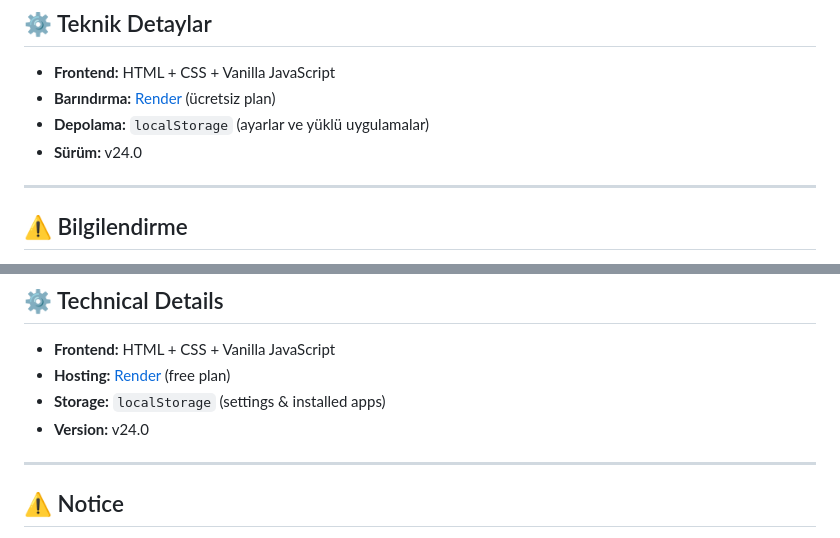
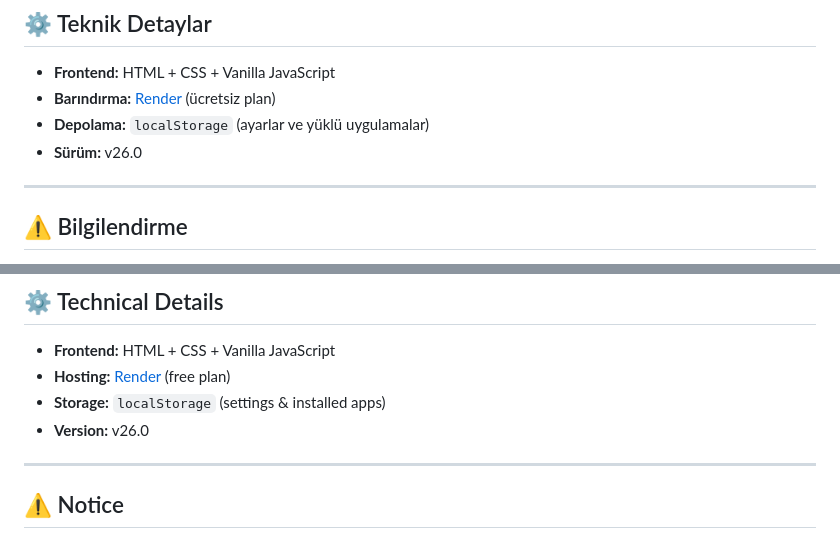
Before and after one commit to HereHacksYT/HereEmu, a Markdown page: README.md, 2 parts joined by grey strips. Rendered like a GitHub page.

Commit message:
Update version number in README.md

```diff
--- a/README.md
+++ b/README.md
@@ -121,7 +121,7 @@
 - **Frontend:** HTML + CSS + Vanilla JavaScript
 - **Barındırma:** [Render](https://render.com) (ücretsiz plan)
 - **Depolama:** `localStorage` (ayarlar ve yüklü uygulamalar)
-- **Sürüm:** v24.0
+- **Sürüm:** v26.0
 
 ---
 
@@ -289,7 +289,7 @@ Bu proje **ücretsizdir** ve olduğu gibi sunulur. Ticari amaçla satılamaz.
 - **Frontend:** HTML + CSS + Vanilla JavaScript
 - **Hosting:** [Render](https://render.com) (free plan)
 - **Storage:** `localStorage` (settings & installed apps)
-- **Version:** v24.0
+- **Version:** v26.0
 
 ---
 
```
